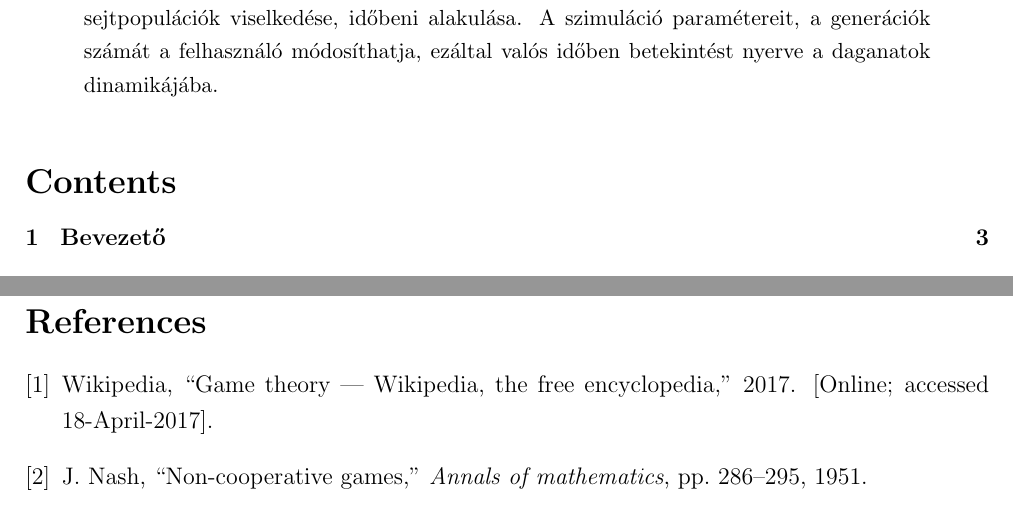
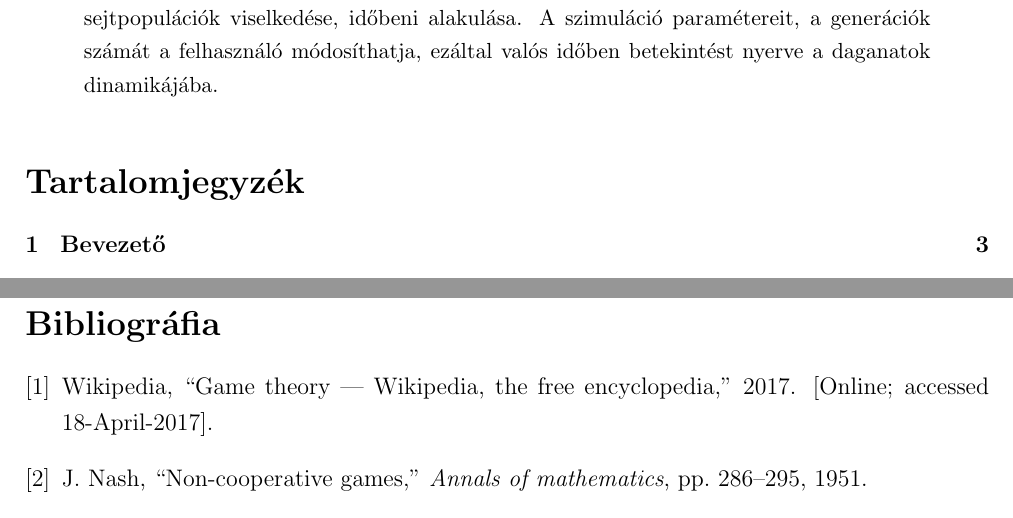
Before and after one commit to kisnandor2/egtib-ubbse2016, a LaTeX paper (dolgozat/Evolucios_jatekok_alkalmazasa.tex): two parts of pages 1 and 16 of 16, joined at a grey line, cut so that both start at the same text. Compiled offline with pdfLaTeX.

Commit message:
Contents and Bibliography change to magyar

```diff
--- a/dolgozat/Evolucios_jatekok_alkalmazasa.tex
+++ b/dolgozat/Evolucios_jatekok_alkalmazasa.tex
@@ -19,6 +19,8 @@
 	{\endminipage\par\medskip}
 
 \renewcommand{\figurename}{Ábra}
+\renewcommand{\contentsname}{Tartalomjegyzék}
+\renewcommand{\refname}{Bibliográfia}
 
 \title{Evolúciós játékok alkalmazása daganatos sejtek modellezésében}
 
```
